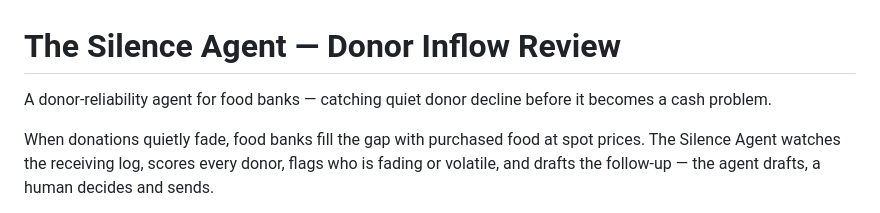
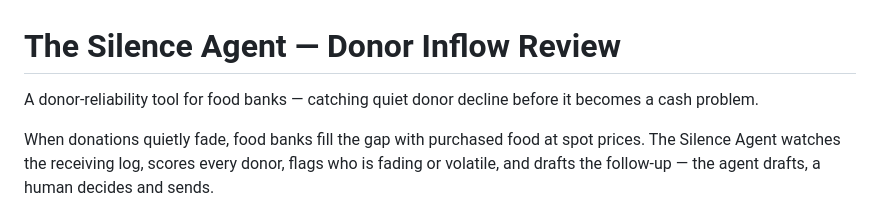
Before and after one commit to n-trahan/silence_agent, a Markdown page: README.md, the part around the change. Drawn GitHub-style.

```diff
--- a/README.md
+++ b/README.md
@@ -1,6 +1,6 @@
 # The Silence Agent — Donor Inflow Review
 
-A donor-reliability agent for food banks — catching quiet donor decline before it becomes a cash problem.
+A donor-reliability tool for food banks — catching quiet donor decline before it becomes a cash problem.
 
 When donations quietly fade, food banks fill the gap with purchased food at spot prices. The Silence Agent watches the receiving log, scores every donor, flags who is fading or volatile, and drafts the follow-up — the agent drafts, a human decides and sends.
 
```
